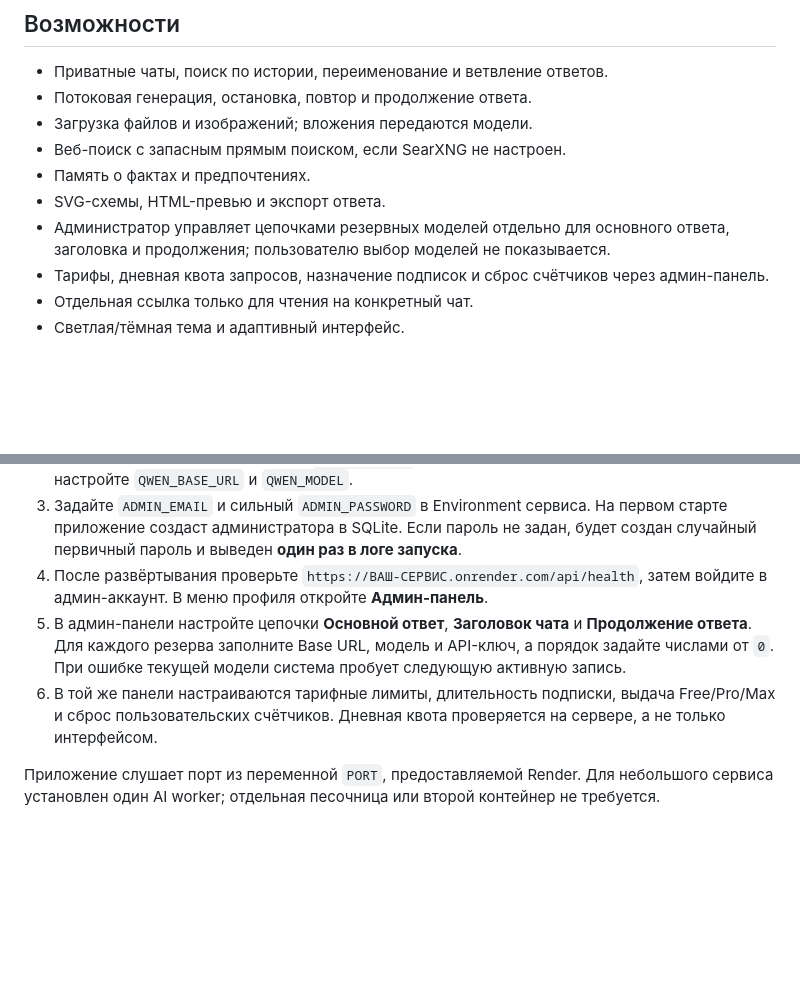
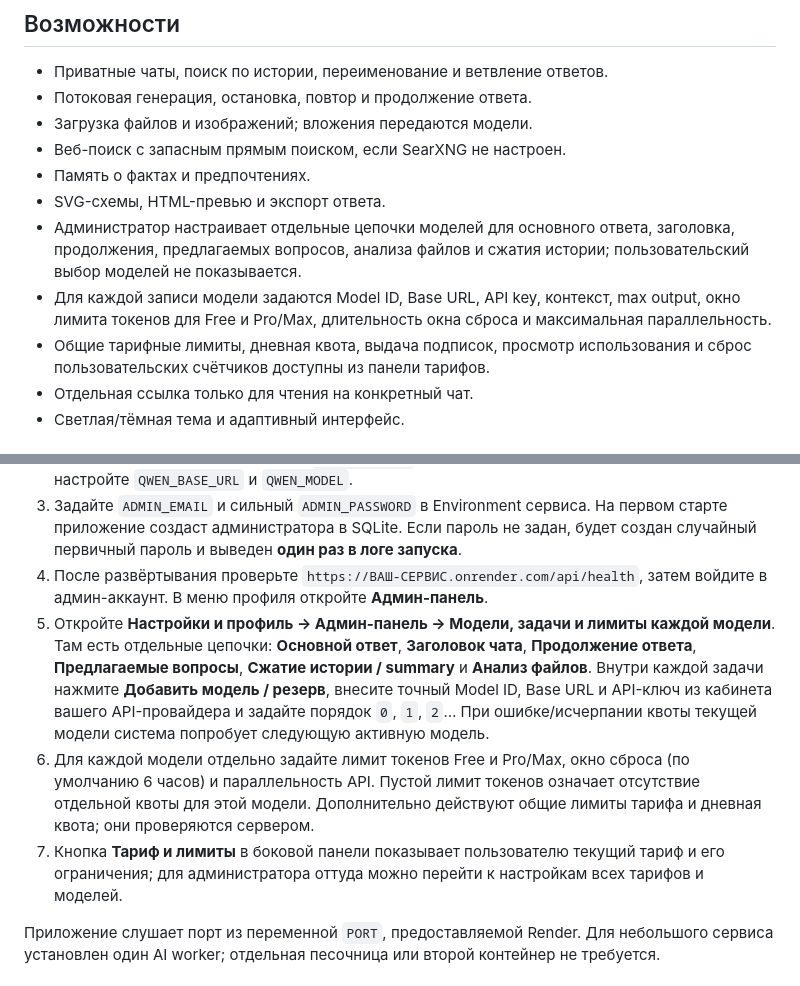
Before and after one commit to vwxcc/deepseekw, a Markdown page: README.md, 2 parts joined by grey strips. Drawn GitHub-style; blank space fills up the shorter version.

Commit message:
Document task-specific model chains and token quotas

```diff
--- a/README.md
+++ b/README.md
@@ -10,8 +10,9 @@
 - Веб-поиск с запасным прямым поиском, если SearXNG не настроен.
 - Память о фактах и предпочтениях.
 - SVG-схемы, HTML-превью и экспорт ответа.
-- Администратор управляет цепочками резервных моделей отдельно для основного ответа, заголовка и продолжения; пользователю выбор моделей не показывается.
-- Тарифы, дневная квота запросов, назначение подписок и сброс счётчиков через админ-панель.
+- Администратор настраивает отдельные цепочки моделей для основного ответа, заголовка, продолжения, предлагаемых вопросов, анализа файлов и сжатия истории; пользовательский выбор моделей не показывается.
+- Для каждой записи модели задаются Model ID, Base URL, API key, контекст, max output, окно лимита токенов для Free и Pro/Max, длительность окна сброса и максимальная параллельность.
+- Общие тарифные лимиты, дневная квота, выдача подписок, просмотр использования и сброс пользовательских счётчиков доступны из панели тарифов.
 - Отдельная ссылка только для чтения на конкретный чат.
 - Светлая/тёмная тема и адаптивный интерфейс.
 
@@ -21,8 +22,9 @@
 2. В переменных окружения задайте `QWEN_API_KEY` — он обязателен. При необходимости настройте `QWEN_BASE_URL` и `QWEN_MODEL`.
 3. Задайте `ADMIN_EMAIL` и сильный `ADMIN_PASSWORD` в Environment сервиса. На первом старте приложение создаст администратора в SQLite. Если пароль не задан, будет создан случайный первичный пароль и выведен **один раз в логе запуска**.
 4. После развёртывания проверьте `https://ВАШ-СЕРВИС.onrender.com/api/health`, затем войдите в админ-аккаунт. В меню профиля откройте **Админ-панель**.
-5. В админ-панели настройте цепочки **Основной ответ**, **Заголовок чата** и **Продолжение ответа**. Для каждого резерва заполните Base URL, модель и API-ключ, а порядок задайте числами от `0`. При ошибке текущей модели система пробует следующую активную запись.
-6. В той же панели настраиваются тарифные лимиты, длительность подписки, выдача Free/Pro/Max и сброс пользовательских счётчиков. Дневная квота проверяется на сервере, а не только интерфейсом.
+5. Откройте **Настройки и профиль → Админ-панель → Модели, задачи и лимиты каждой модели**. Там есть отдельные цепочки: **Основной ответ**, **Заголовок чата**, **Продолжение ответа**, **Предлагаемые вопросы**, **Сжатие истории / summary** и **Анализ файлов**. Внутри каждой задачи нажмите **Добавить модель / резерв**, внесите точный Model ID, Base URL и API-ключ из кабинета вашего API-провайдера и задайте порядок `0`, `1`, `2`… При ошибке/исчерпании квоты текущей модели система попробует следующую активную модель.
+6. Для каждой модели отдельно задайте лимит токенов Free и Pro/Max, окно сброса (по умолчанию 6 часов) и параллельность API. Пустой лимит токенов означает отсутствие отдельной квоты для этой модели. Дополнительно действуют общие лимиты тарифа и дневная квота; они проверяются сервером.
+7. Кнопка **Тариф и лимиты** в боковой панели показывает пользователю текущий тариф и его ограничения; для администратора оттуда можно перейти к настройкам всех тарифов и моделей.
 
 Приложение слушает порт из переменной `PORT`, предоставляемой Render. Для небольшого сервиса установлен один AI worker; отдельная песочница или второй контейнер не требуется.
 
```
